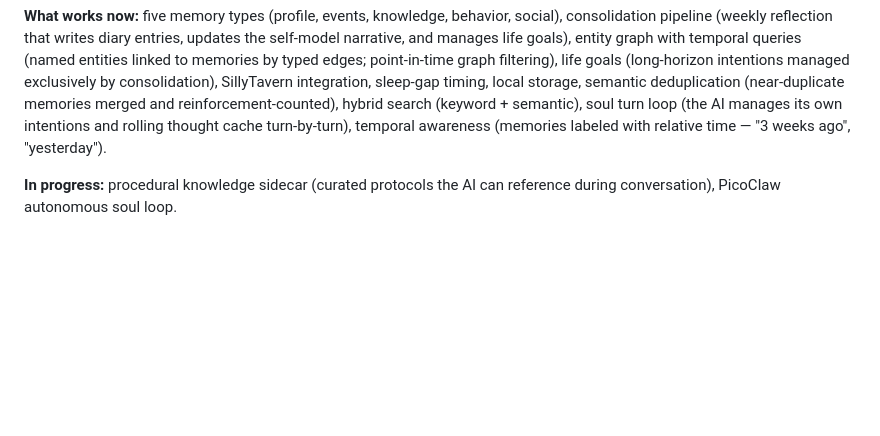
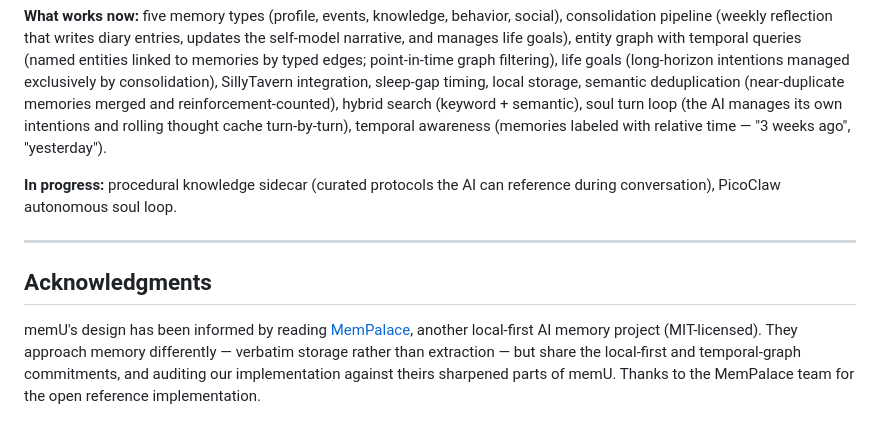
Before and after one commit to mekineer-com/memu-local-stack, a Markdown page: README.md, the part around the change. Drawn GitHub-style; blank space fills up the shorter version.

Commit message:
docs: acknowledge MemPalace as a design influence

```diff
--- a/README.md
+++ b/README.md
@@ -139,3 +139,9 @@ This is an active project, not an official hosted service. It's built by people
 **What works now:** five memory types (profile, events, knowledge, behavior, social), consolidation pipeline (weekly reflection that writes diary entries, updates the self-model narrative, and manages life goals), entity graph with temporal queries (named entities linked to memories by typed edges; point-in-time graph filtering), life goals (long-horizon intentions managed exclusively by consolidation), SillyTavern integration, sleep-gap timing, local storage, semantic deduplication (near-duplicate memories merged and reinforcement-counted), hybrid search (keyword + semantic), soul turn loop (the AI manages its own intentions and rolling thought cache turn-by-turn), temporal awareness (memories labeled with relative time — "3 weeks ago", "yesterday").
 
 **In progress:** procedural knowledge sidecar (curated protocols the AI can reference during conversation), PicoClaw autonomous soul loop.
+
+---
+
+## Acknowledgments
+
+memU's design has been informed by reading [MemPalace](https://github.com/MemPalace/mempalace), another local-first AI memory project (MIT-licensed). They approach memory differently — verbatim storage rather than extraction — but share the local-first and temporal-graph commitments, and auditing our implementation against theirs sharpened parts of memU. Thanks to the MemPalace team for the open reference implementation.
```
